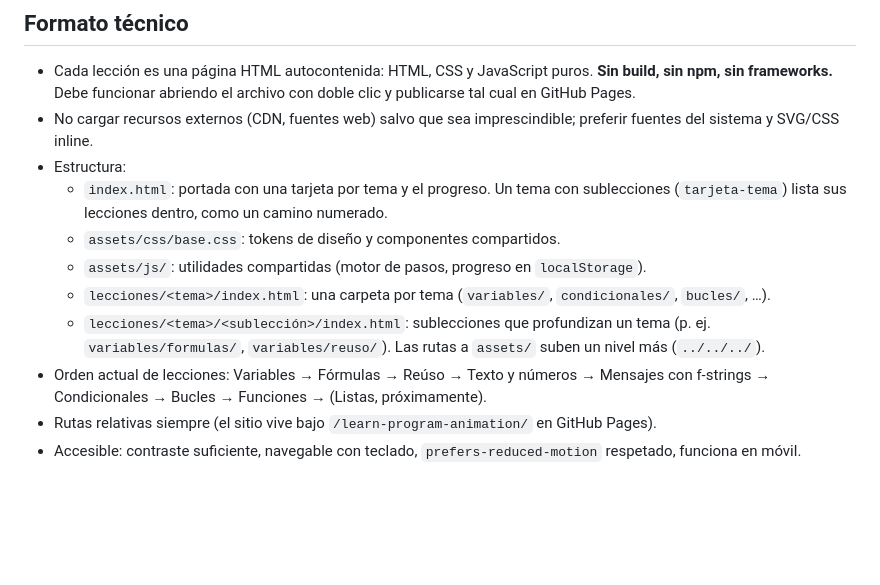
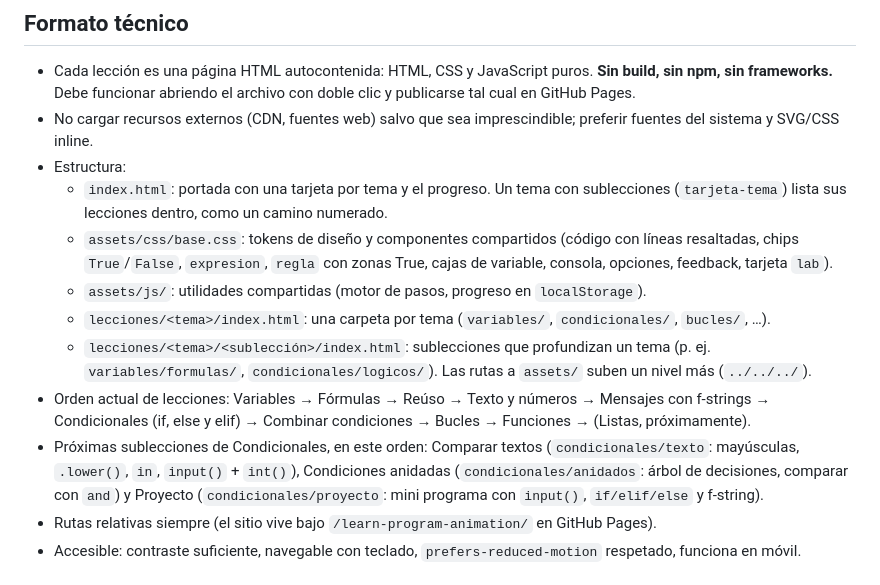
Before and after one commit to JMoisesCT/learn-program-animation, a Markdown page: CLAUDE.md, the part around the change. Rendered like a GitHub page; blank space fills up the shorter version.

Commit message:
CLAUDE.md: Combinar condiciones y próximas sublecciones
Orden de lecciones actualizado, componentes de base.css y plan de las
siguientes sublecciones de Condicionales.

```diff
--- a/CLAUDE.md
+++ b/CLAUDE.md
@@ -7,11 +7,12 @@ Páginas interactivas para que alumnos aprendan conceptos de programación (vari
 - No cargar recursos externos (CDN, fuentes web) salvo que sea imprescindible; preferir fuentes del sistema y SVG/CSS inline.
 - Estructura:
   - `index.html`: portada con una tarjeta por tema y el progreso. Un tema con sublecciones (`tarjeta-tema`) lista sus lecciones dentro, como un camino numerado.
-  - `assets/css/base.css`: tokens de diseño y componentes compartidos.
+  - `assets/css/base.css`: tokens de diseño y componentes compartidos (código con líneas resaltadas, chips `True`/`False`, `expresion`, `regla` con zonas True, cajas de variable, consola, opciones, feedback, tarjeta `lab`).
   - `assets/js/`: utilidades compartidas (motor de pasos, progreso en `localStorage`).
   - `lecciones/<tema>/index.html`: una carpeta por tema (`variables/`, `condicionales/`, `bucles/`, …).
-  - `lecciones/<tema>/<sublección>/index.html`: sublecciones que profundizan un tema (p. ej. `variables/formulas/`, `variables/reuso/`). Las rutas a `assets/` suben un nivel más (`../../../`).
-- Orden actual de lecciones: Variables → Fórmulas → Reúso → Texto y números → Mensajes con f-strings → Condicionales → Bucles → Funciones → (Listas, próximamente).
+  - `lecciones/<tema>/<sublección>/index.html`: sublecciones que profundizan un tema (p. ej. `variables/formulas/`, `condicionales/logicos/`). Las rutas a `assets/` suben un nivel más (`../../../`).
+- Orden actual de lecciones: Variables → Fórmulas → Reúso → Texto y números → Mensajes con f-strings → Condicionales (if, else y elif) → Combinar condiciones → Bucles → Funciones → (Listas, próximamente).
+- Próximas sublecciones de Condicionales, en este orden: Comparar textos (`condicionales/texto`: mayúsculas, `.lower()`, `in`, `input()` + `int()`), Condiciones anidadas (`condicionales/anidados`: árbol de decisiones, comparar con `and`) y Proyecto (`condicionales/proyecto`: mini programa con `input()`, `if/elif/else` y f-string).
 - Rutas relativas siempre (el sitio vive bajo `/learn-program-animation/` en GitHub Pages).
 - Accesible: contraste suficiente, navegable con teclado, `prefers-reduced-motion` respetado, funciona en móvil.
 
```
